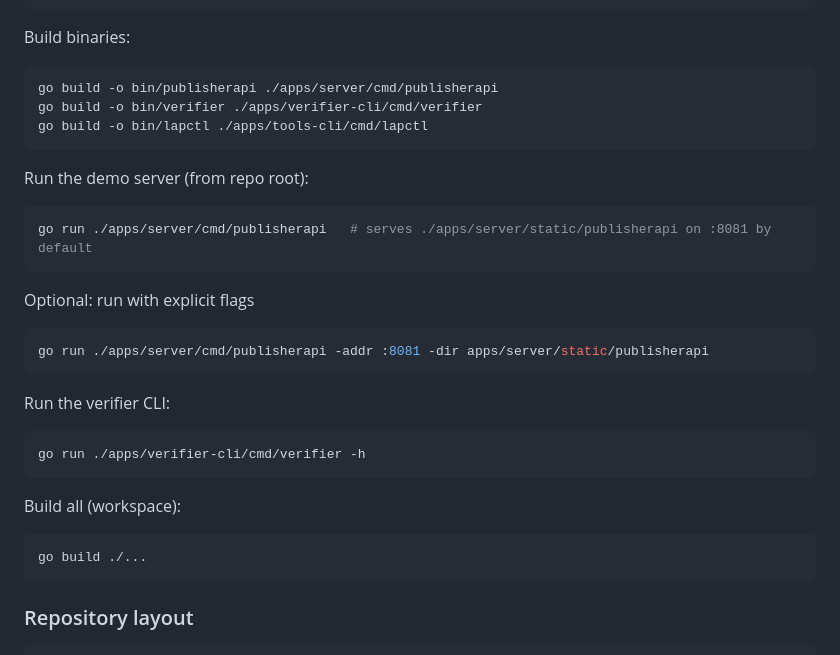
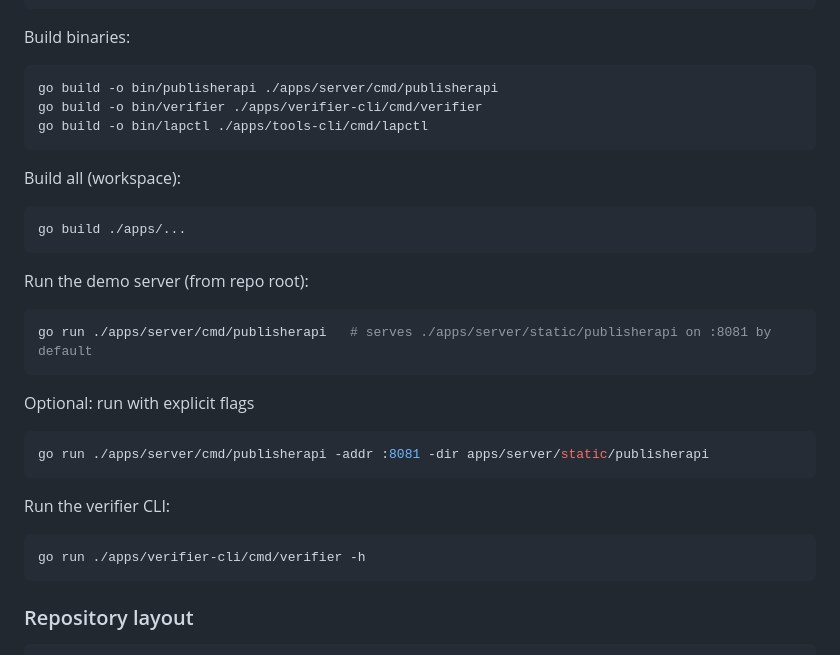
Before and after one commit to stonebraker/lap, a Markdown page: README.md, the part around the change printed below. GitHub-like rendering.

````diff
--- a/README.md
+++ b/README.md
@@ -37,6 +57,12 @@ go build -o bin/verifier ./apps/verifier-cli/cmd/verifier
 go build -o bin/lapctl ./apps/tools-cli/cmd/lapctl
 ```
 
+Build all (workspace):
+
+```bash
+go build ./apps/...
+```
+
 Run the demo server (from repo root):
 
 ```bash
@@ -53,12 +79,6 @@ Run the verifier CLI:
 
 ```bash
 go run ./apps/verifier-cli/cmd/verifier -h
-```
-
-Build all (workspace):
-
-```bash
-go build ./...
 ```
 
 ### Repository layout
````
Also changed, not shown: other parts of README.md (+32 -1 lines).
